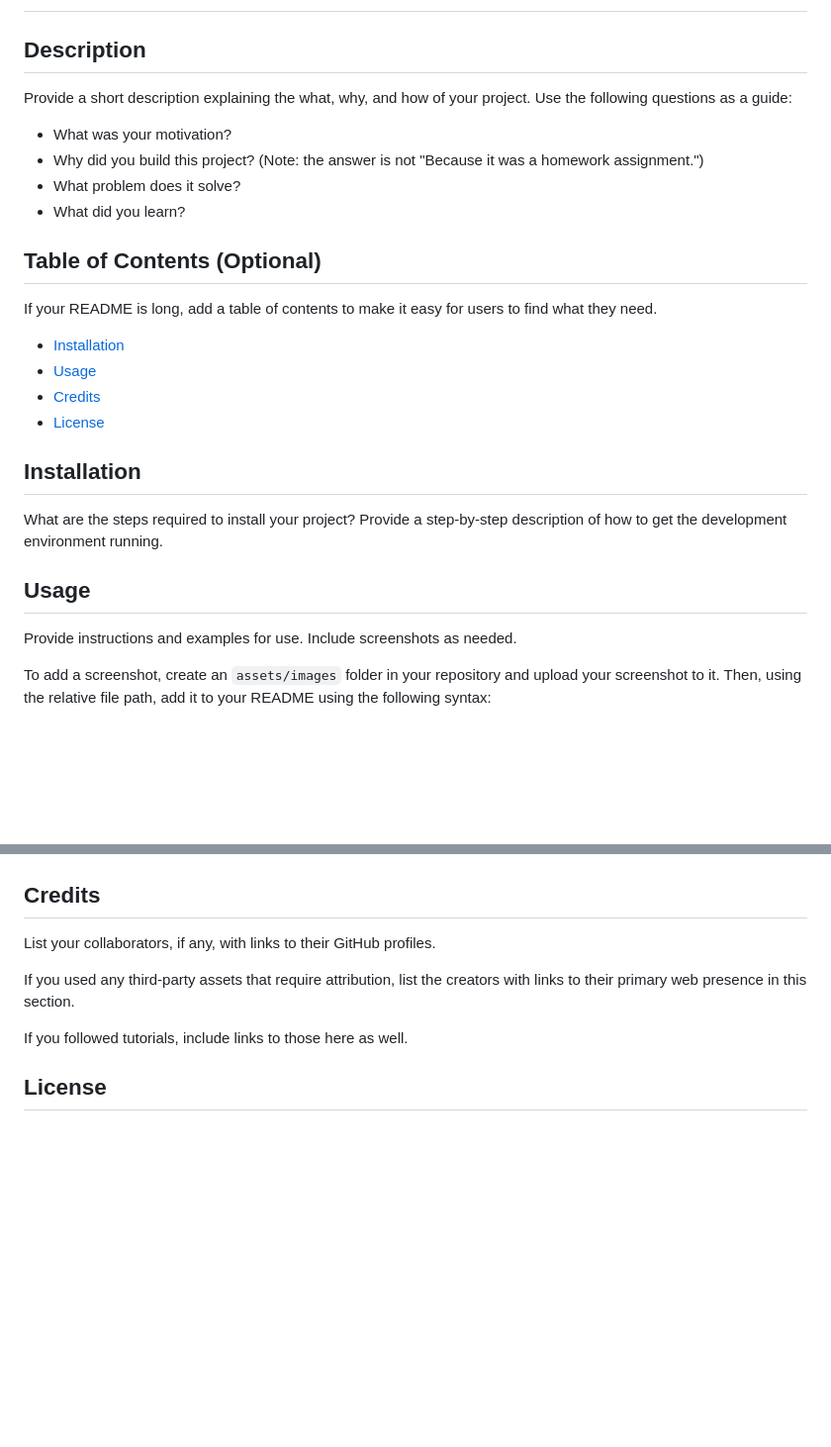
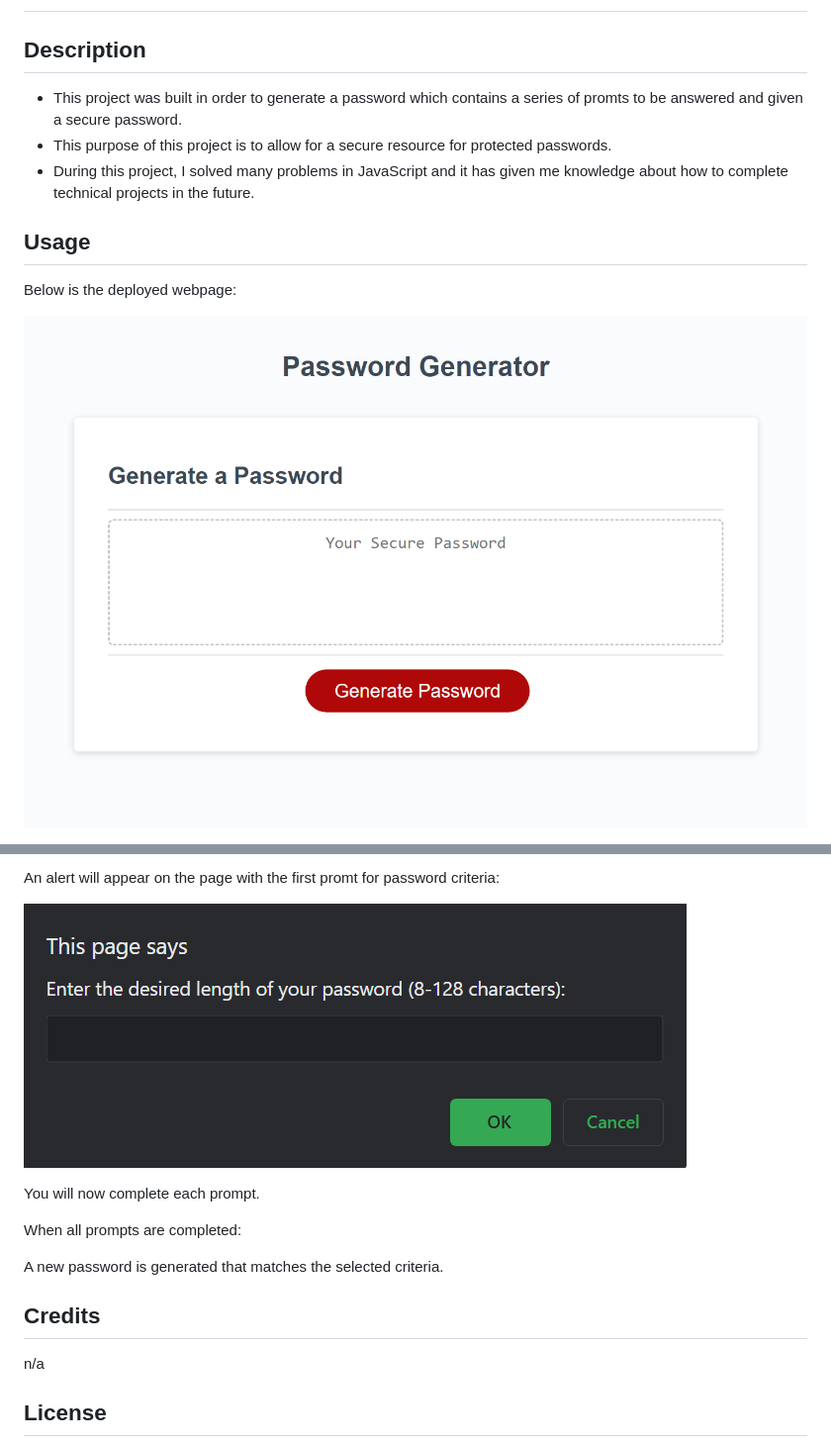
Before and after one commit to MatthewStandish/password-generator, a Markdown page: README.md, 2 parts joined by grey strips. Shown: that part at 99% size. Rendered like a GitHub page; pictures changed too: assets/images/alert.png (added), assets/images/deployed-screenshot.png (added); blank space fills up the shorter version.

```diff
--- a/README.md
+++ b/README.md
@@ -2,29 +2,13 @@
 
 ## Description
 
-Provide a short description explaining the what, why, and how of your project. Use the following questions as a guide:
-
-- What was your motivation?
-- Why did you build this project? (Note: the answer is not "Because it was a homework assignment.")
-- What problem does it solve?
-- What did you learn?
-
-## Table of Contents (Optional)
-
-If your README is long, add a table of contents to make it easy for users to find what they need.
-
-- [Installation](#installation)
-- [Usage](#usage)
-- [Credits](#credits)
-- [License](#license)
-
-## Installation
-
-What are the steps required to install your project? Provide a step-by-step description of how to get the development environment running.
+- This project was built in order to generate a password which contains a series of promts to be answered and given a secure password.
+- This purpose of this project is to allow for a secure resource for protected passwords.
+- During this project, I solved many problems in JavaScript and it has given me knowledge about how to complete technical projects in the future.
 
 ## Usage
 
-Provide instructions and examples for use. Include screenshots as needed.
+Below is the deployed webpage:
 
-To add a screenshot, create an `assets/images` folder in your repository and upload your screenshot to it. Then, using the relative file path, add it to your README using the following syntax:
+![alt text](assets/images/deployed-screenshot.png)
 
@@ -32,11 +16,16 @@ To add a screenshot, create an `assets/images` folder in your repository and upl
 
+An alert will appear on the page with the first promt for password criteria:
+
+![alt text](assets/images/alert.png)
+
+You will now complete each prompt.
+
+When all prompts are completed:
+
+A new password is generated that matches the selected criteria.
 ## Credits
 
-List your collaborators, if any, with links to their GitHub profiles.
-
-If you used any third-party assets that require attribution, list the creators with links to their primary web presence in this section.
-
-If you followed tutorials, include links to those here as well.
+n/a
 
 ## License
 
```
Also changed, not shown: other parts of README.md (+1 -1 lines).
